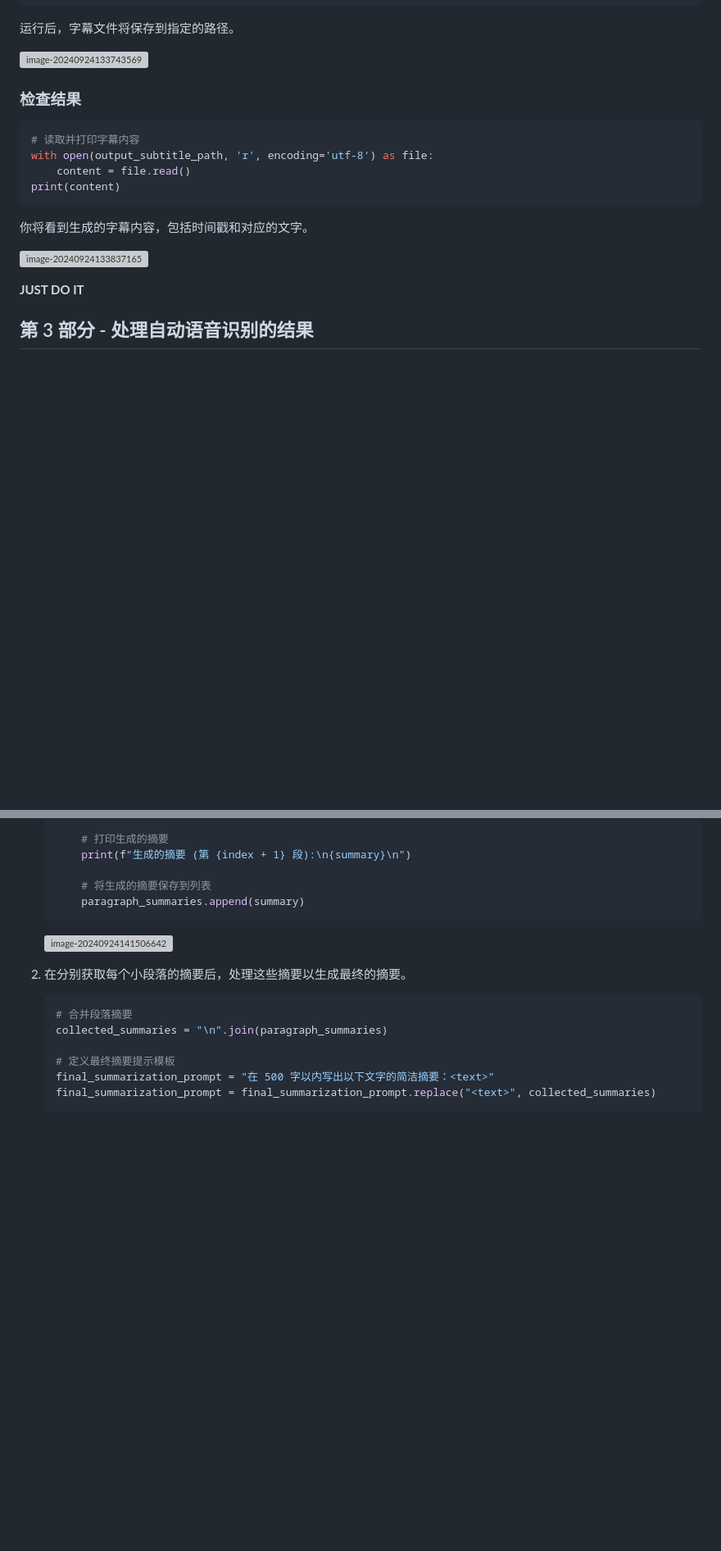
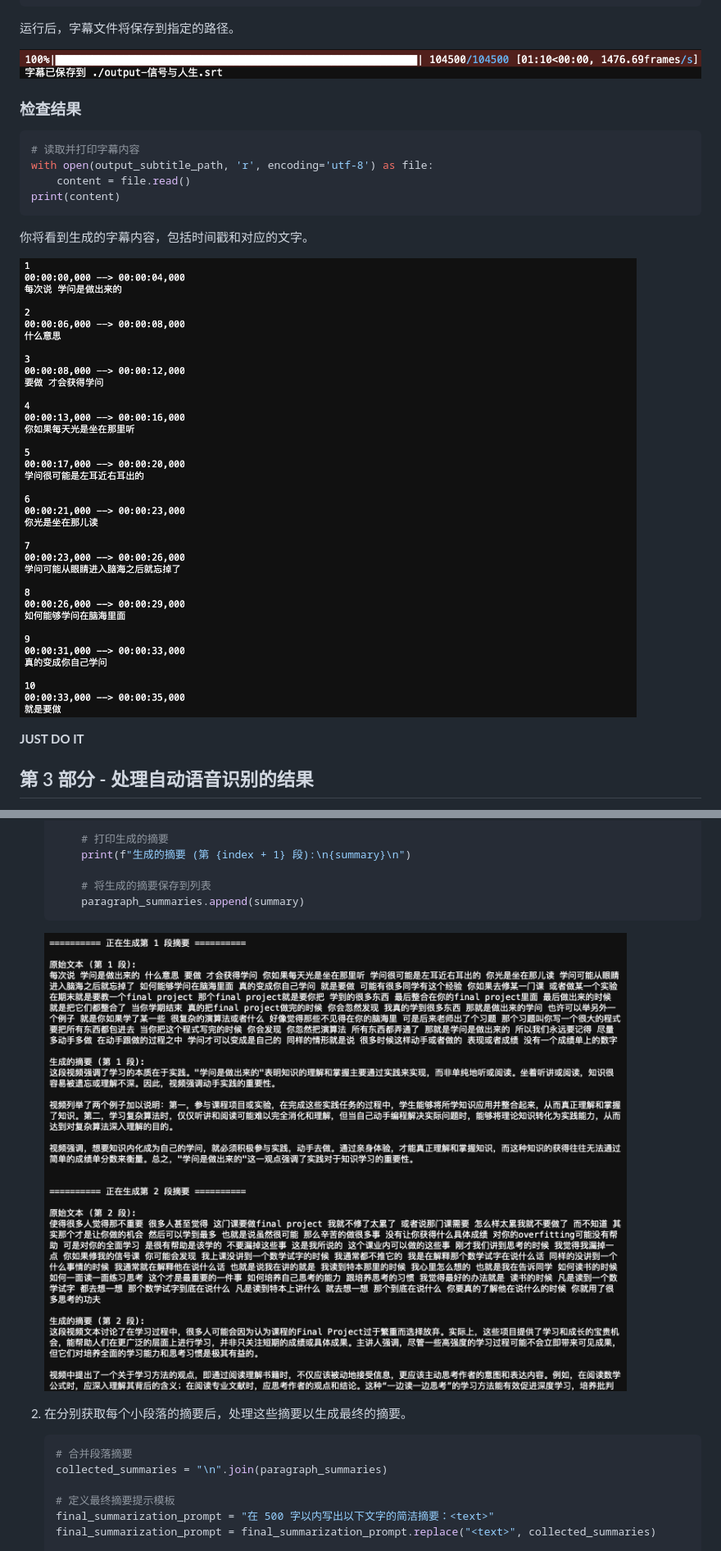
Before and after one commit to Hoper-J/AI-Guide-and-Demos-zh_CN, a Markdown page: Guide/15. 0 基础也能轻松实现 AI 视频摘要.md, 2 parts joined by grey strips. Shown at 82% size. GitHub-like rendering; pictures changed too: Guide/assets/image-20240924133743569.png (added), Guide/assets/image-20240924133837165.png (added), Guide/assets/image-20240924141506642.png (added); blank space fills up the shorter version; grey boxes are pictures that could not be loaded.

````diff
--- a/Guide/15. 0 基础也能轻松实现 AI 视频摘要.md
+++ b/Guide/15. 0 基础也能轻松实现 AI 视频摘要.md
@@ -273,7 +275,7 @@ speech_recognition(
 
 运行后，字幕文件将保存到指定的路径。
 
-![image-20240924133743569](/Users/home/Downloads/agent/LLM-API-Guide-and-Demos/Guide/assets/image-20240924133743569.png)
+![image-20240924133743569](./assets/image-20240924133743569.png)
 
 ### 检查结果
 
@@ -286,7 +288,7 @@ print(content)
 
 你将看到生成的字幕内容，包括时间戳和对应的文字。
 
-![image-20240924133837165](/Users/home/Downloads/agent/LLM-API-Guide-and-Demos/Guide/assets/image-20240924133837165.png)
+![image-20240924133837165](./assets/image-20240924133837165.png)
 
 **JUST DO IT**
 
@@ -434,7 +436,7 @@ def summarization(client, summarization_prompt, model_name="qwen-turbo", tempera
         paragraph_summaries.append(summary)
     ```
 
-	![image-20240924141506642](/Users/home/Downloads/agent/LLM-API-Guide-and-Demos/Guide/assets/image-20240924141506642.png)
+	![image-20240924141506642](./assets/image-20240924141506642.png)
 
 2. 在分别获取每个小段落的摘要后，处理这些摘要以生成最终的摘要。
 
````
Also changed, not shown: other parts of Guide/15. 0 基础也能轻松实现 AI 视频摘要.md (+8 -6 lines), Guide/assets/image-20240924141608944.png (added), Guide/assets/image-20240924142344048.png (added).
